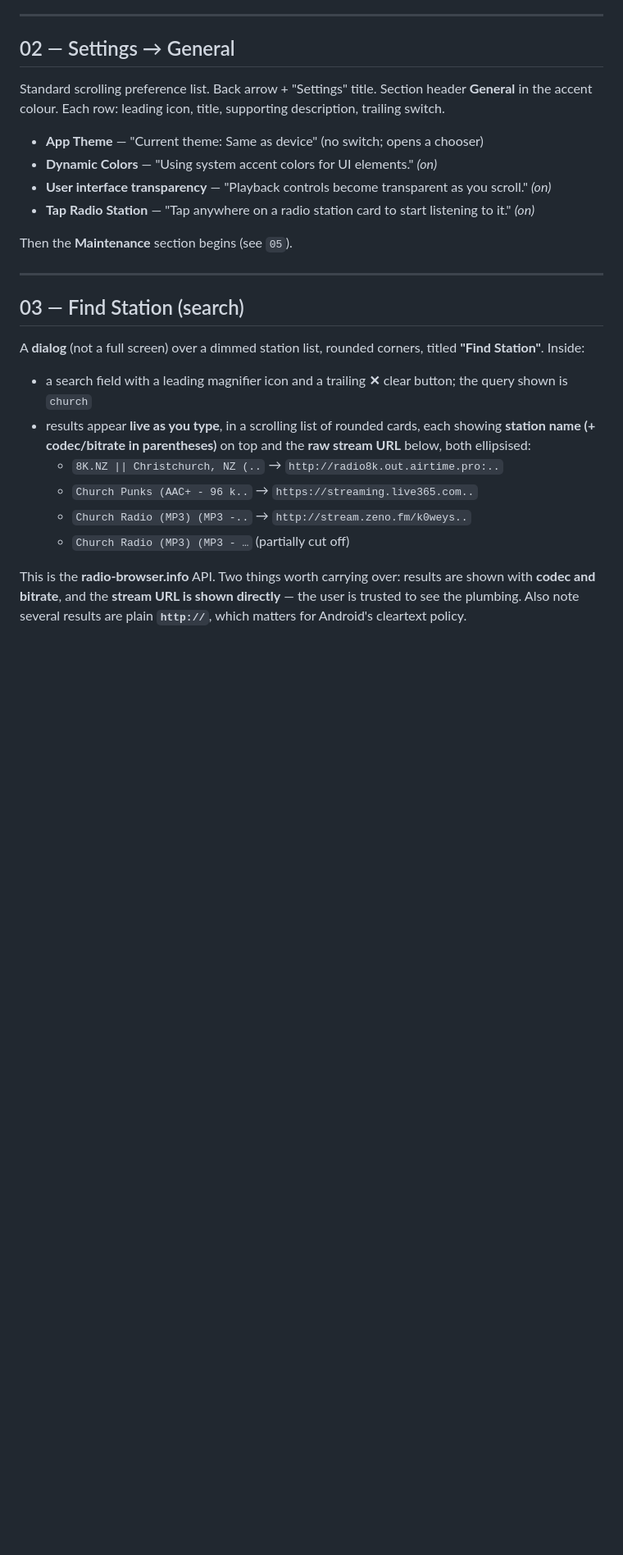
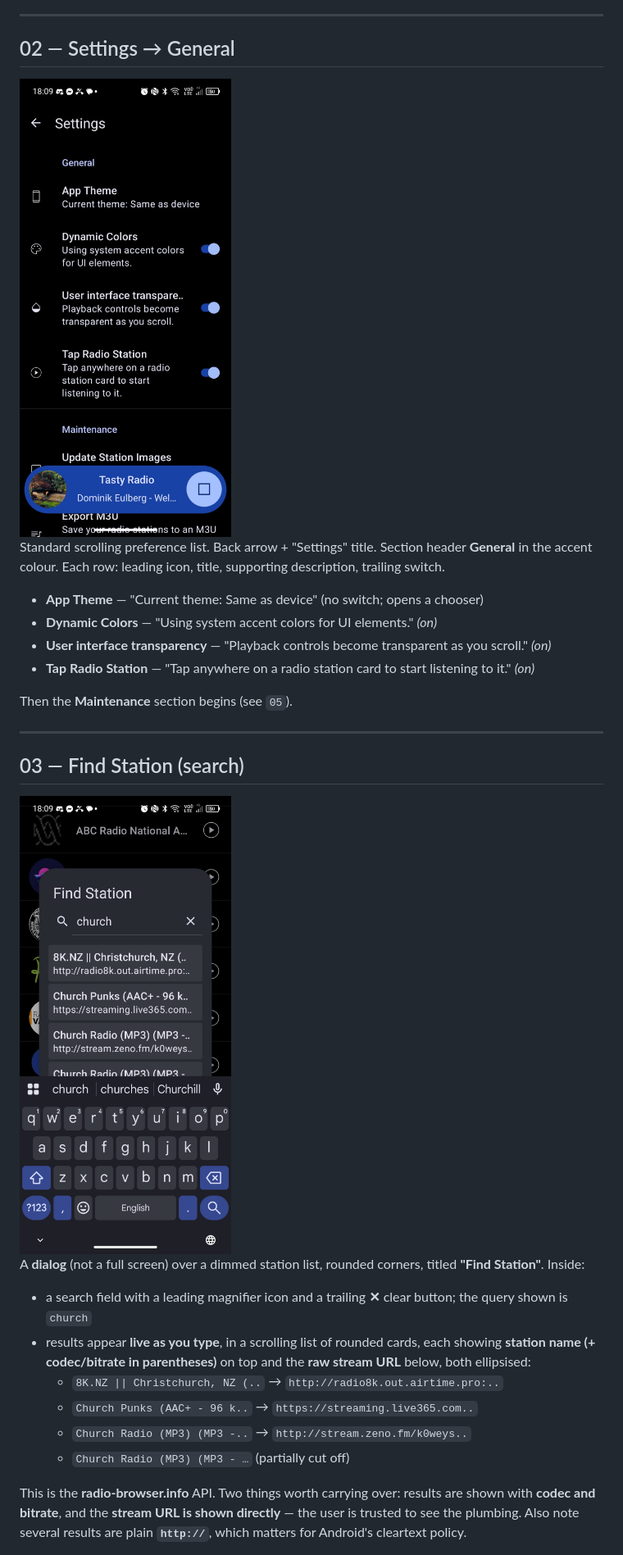
Before and after one commit to ivortwilliams/tastyradio, a Markdown page: docs/reference/README.md, the part around one of its changes. Shown at 82% size. GitHub-like rendering; pictures changed too: docs/reference/02-settings-general.jpg (added), docs/reference/03-find-station.jpg (added); blank space fills up the shorter version.

```diff
--- a/docs/reference/README.md
+++ b/docs/reference/README.md
@@ -63,6 +65,8 @@ This bar persists across screens — it's still there on top of the Settings scr
 
 ## 02 — Settings → General
 
+<img src="02-settings-general.jpg" width="280" alt="Settings, General section">
+
 Standard scrolling preference list. Back arrow + "Settings" title. Section header **General**
 in the accent colour. Each row: leading icon, title, supporting description, trailing switch.
 
@@ -76,6 +80,8 @@ Then the **Maintenance** section begins (see `05`).
 ---
 
 ## 03 — Find Station (search)
+
+<img src="03-find-station.jpg" width="280" alt="Find Station search dialog with results">
 
 A **dialog** (not a full screen) over a dimmed station list, rounded corners, titled
 **"Find Station"**. Inside:
```
Also changed, not shown: other parts of docs/reference/README.md (+17 -11 lines), docs/reference/01-station-list.jpg (added), docs/reference/04-settings-advanced.jpg (added).
